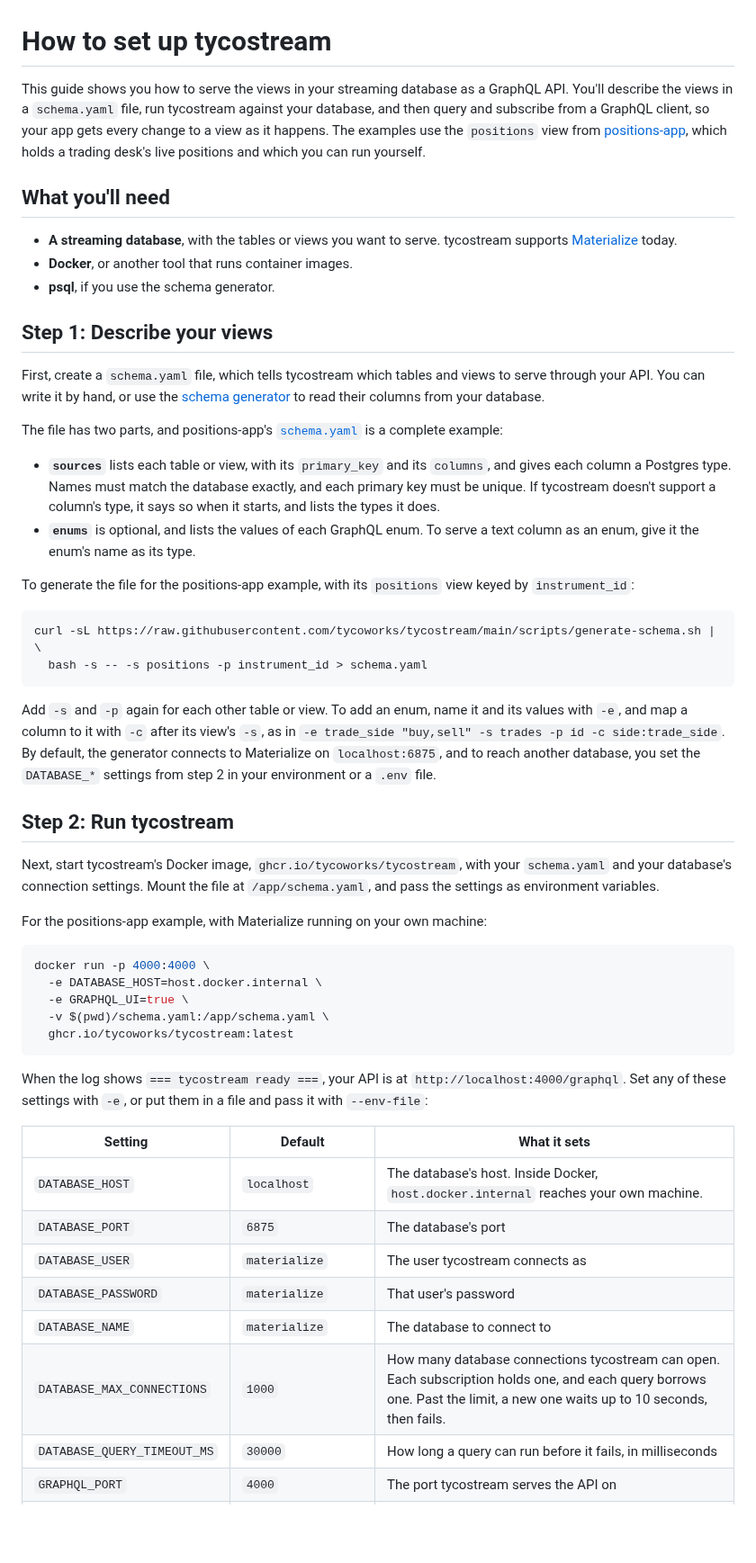
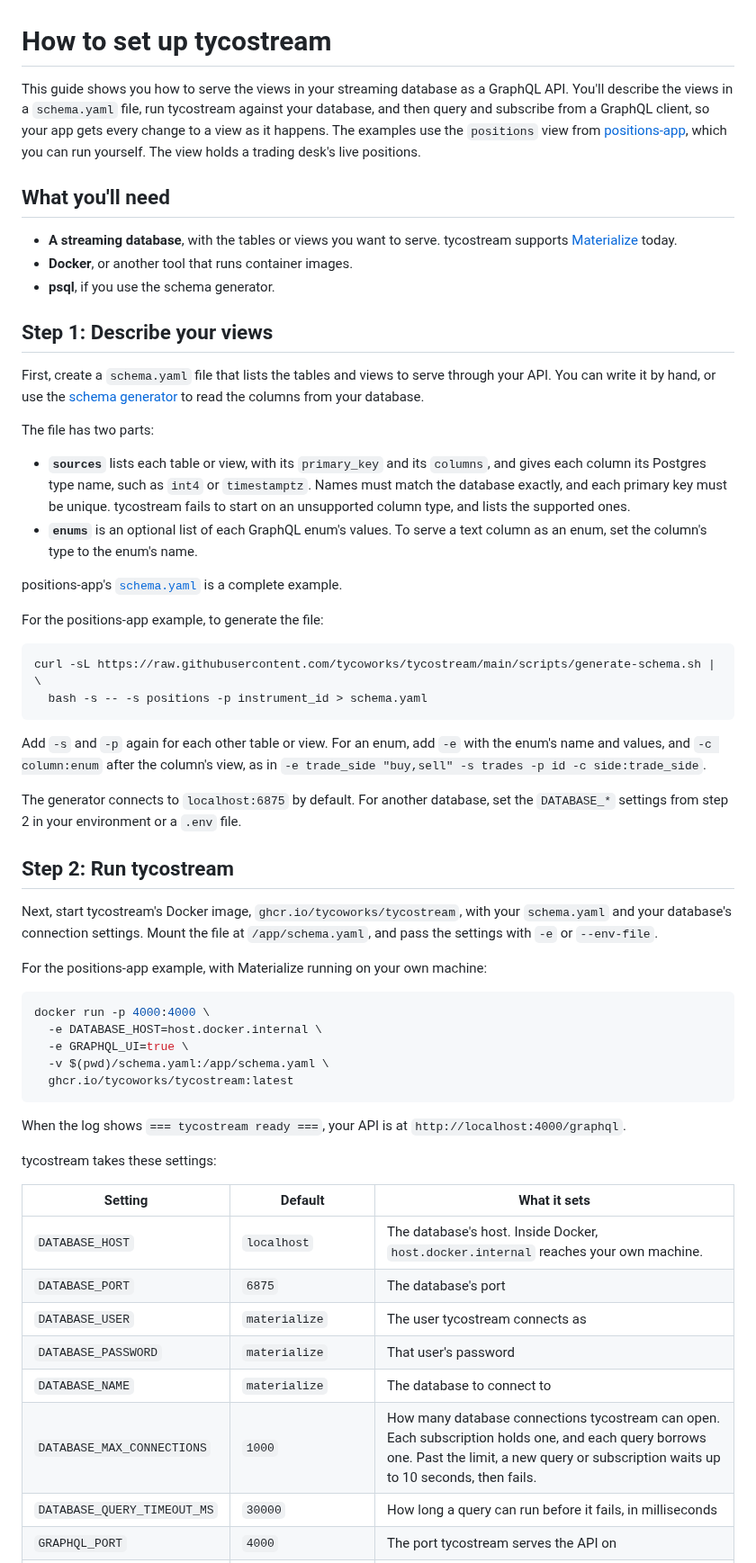
Before and after one commit to tycoworks/tycostream, a Markdown page: docs/guide.md, the part around one of its changes. Shown at 90% size. Drawn GitHub-style; blank space fills up the shorter version.

````diff
--- a/docs/guide.md
+++ b/docs/guide.md
@@ -1,6 +1,6 @@
 # How to set up tycostream
 
-This guide shows you how to serve the views in your streaming database as a GraphQL API. You'll describe the views in a `schema.yaml` file, run tycostream against your database, and then query and subscribe from a GraphQL client, so your app gets every change to a view as it happens. The examples use the `positions` view from [positions-app](https://github.com/tycoworks/positions-app), which holds a trading desk's live positions and which you can run yourself.
+This guide shows you how to serve the views in your streaming database as a GraphQL API. You'll describe the views in a `schema.yaml` file, run tycostream against your database, and then query and subscribe from a GraphQL client, so your app gets every change to a view as it happens. The examples use the `positions` view from [positions-app](https://github.com/tycoworks/positions-app), which you can run yourself. The view holds a trading desk's live positions.
 
 ## What you'll need
 
@@ -10,25 +10,29 @@ This guide shows you how to serve the views in your streaming database as a Grap
 
 ## Step 1: Describe your views
 
-First, create a `schema.yaml` file, which tells tycostream which tables and views to serve through your API. You can write it by hand, or use the [schema generator](../scripts/generate-schema.sh) to read their columns from your database.
+First, create a `schema.yaml` file that lists the tables and views to serve through your API. You can write it by hand, or use the [schema generator](../scripts/generate-schema.sh) to read the columns from your database.
 
-The file has two parts, and positions-app's [`schema.yaml`](https://github.com/tycoworks/positions-app/blob/main/schema.yaml) is a complete example:
+The file has two parts:
 
-- **`sources`** lists each table or view, with its `primary_key` and its `columns`, and gives each column a Postgres type. Names must match the database exactly, and each primary key must be unique. If tycostream doesn't support a column's type, it says so when it starts, and lists the types it does.
-- **`enums`** is optional, and lists the values of each GraphQL enum. To serve a text column as an enum, give it the enum's name as its type.
+- **`sources`** lists each table or view, with its `primary_key` and its `columns`, and gives each column its Postgres type name, such as `int4` or `timestamptz`. Names must match the database exactly, and each primary key must be unique. tycostream fails to start on an unsupported column type, and lists the supported ones.
+- **`enums`** is an optional list of each GraphQL enum's values. To serve a text column as an enum, set the column's type to the enum's name.
 
-To generate the file for the positions-app example, with its `positions` view keyed by `instrument_id`:
+positions-app's [`schema.yaml`](https://github.com/tycoworks/positions-app/blob/main/schema.yaml) is a complete example.
+
+For the positions-app example, to generate the file:
 
 ```bash
 curl -sL https://raw.githubusercontent.com/tycoworks/tycostream/main/scripts/generate-schema.sh | \
   bash -s -- -s positions -p instrument_id > schema.yaml
 ```
 
-Add `-s` and `-p` again for each other table or view. To add an enum, name it and its values with `-e`, and map a column to it with `-c` after its view's `-s`, as in `-e trade_side "buy,sell" -s trades -p id -c side:trade_side`. By default, the generator connects to Materialize on `localhost:6875`, and to reach another database, you set the `DATABASE_*` settings from step 2 in your environment or a `.env` file.
+Add `-s` and `-p` again for each other table or view. For an enum, add `-e` with the enum's name and values, and `-c column:enum` after the column's view, as in `-e trade_side "buy,sell" -s trades -p id -c side:trade_side`.
+
+The generator connects to `localhost:6875` by default. For another database, set the `DATABASE_*` settings from step 2 in your environment or a `.env` file.
 
 ## Step 2: Run tycostream
 
-Next, start tycostream's Docker image, `ghcr.io/tycoworks/tycostream`, with your `schema.yaml` and your database's connection settings. Mount the file at `/app/schema.yaml`, and pass the settings as environment variables.
+Next, start tycostream's Docker image, `ghcr.io/tycoworks/tycostream`, with your `schema.yaml` and your database's connection settings. Mount the file at `/app/schema.yaml`, and pass the settings with `-e` or `--env-file`.
 
 For the positions-app example, with Materialize running on your own machine:
 
@@ -40,7 +44,9 @@ docker run -p 4000:4000 \
   ghcr.io/tycoworks/tycostream:latest
 ```
 
-When the log shows `=== tycostream ready ===`, your API is at `http://localhost:4000/graphql`. Set any of these settings with `-e`, or put them in a file and pass it with `--env-file`:
+When the log shows `=== tycostream ready ===`, your API is at `http://localhost:4000/graphql`.
+
+tycostream takes these settings:
 
 | Setting | Default | What it sets |
 |---|---|---|
@@ -49,7 +55,7 @@ When the log shows `=== tycostream ready ===`, your API is at `http://localhost:
 | `DATABASE_USER` | `materialize` | The user tycostream connects as |
 | `DATABASE_PASSWORD` | `materialize` | That user's password |
 | `DATABASE_NAME` | `materialize` | The database to connect to |
-| `DATABASE_MAX_CONNECTIONS` | `1000` | How many database connections tycostream can open. Each subscription holds one, and each query borrows one. Past the limit, a new one waits up to 10 seconds, then fails. |
+| `DATABASE_MAX_CONNECTIONS` | `1000` | How many database connections tycostream can open. Each subscription holds one, and each query borrows one. Past the limit, a new query or subscription waits up to 10 seconds, then fails. |
 | `DATABASE_QUERY_TIMEOUT_MS` | `30000` | How long a query can run before it fails, in milliseconds |
 | `GRAPHQL_PORT` | `4000` | The port tycostream serves the API on |
 | `GRAPHQL_UI` | `false` | Whether to serve the GraphQL explorer at `/graphql` |
````
Also changed, not shown: other parts of docs/guide.md (+13 -7 lines).
